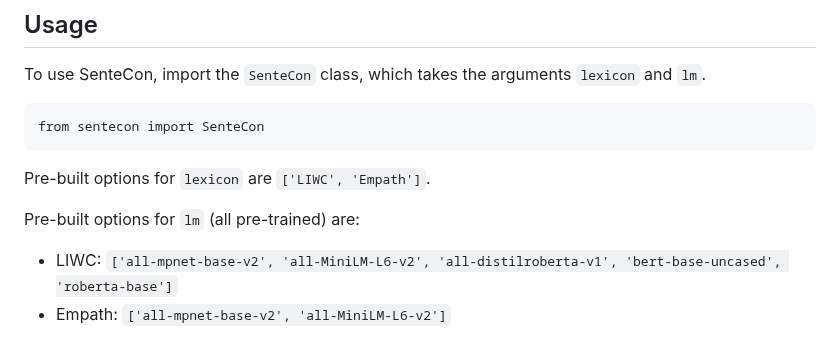
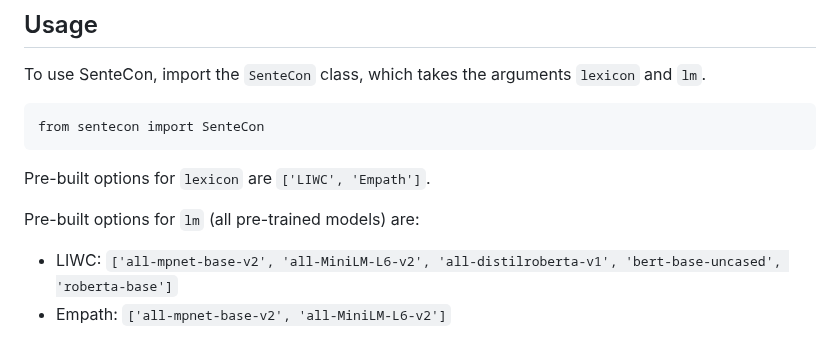
Before and after one commit to torylin/sentecon, a Markdown page: README.md, the part around the change. GitHub-like rendering.

```diff
--- a/README.md
+++ b/README.md
@@ -17,7 +17,7 @@ from sentecon import SenteCon
 
 Pre-built options for `lexicon` are `['LIWC', 'Empath']`.
 
-Pre-built options for `lm` (all pre-trained) are:
+Pre-built options for `lm` (all pre-trained models) are:
 - LIWC: `['all-mpnet-base-v2', 'all-MiniLM-L6-v2', 'all-distilroberta-v1', 'bert-base-uncased', 'roberta-base']`
 - Empath: `['all-mpnet-base-v2', 'all-MiniLM-L6-v2']`
 
```
